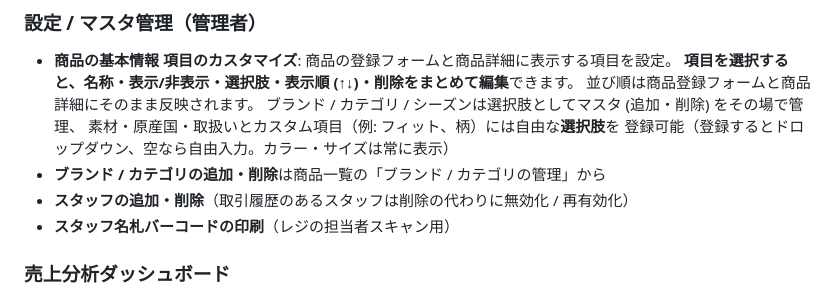
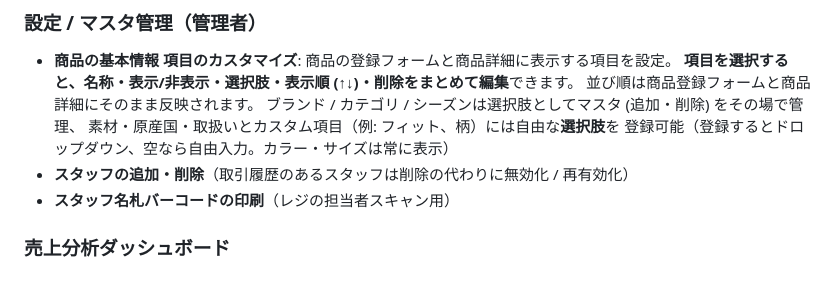
Before and after one commit to emcyrup/wearPOS, a Markdown page: WEARPOS_GUIDE.md, the part around the change. Rendered like a GitHub page.

Commit message:
ガイドの古い記述を削除 (ブランド/カテゴリ管理は設定へ移動済み)

```diff
--- a/WEARPOS_GUIDE.md
+++ b/WEARPOS_GUIDE.md
@@ -113,7 +113,6 @@
   ブランド / カテゴリ / シーズンは選択肢としてマスタ (追加・削除) をその場で管理、
   素材・原産国・取扱いとカスタム項目（例: フィット、柄）には自由な**選択肢**を
   登録可能（登録するとドロップダウン、空なら自由入力。カラー・サイズは常に表示）
-- **ブランド / カテゴリの追加・削除**は商品一覧の「ブランド / カテゴリの管理」から
 - **スタッフの追加・削除**（取引履歴のあるスタッフは削除の代わりに無効化 / 再有効化）
 - **スタッフ名札バーコードの印刷**（レジの担当者スキャン用）
 
```
